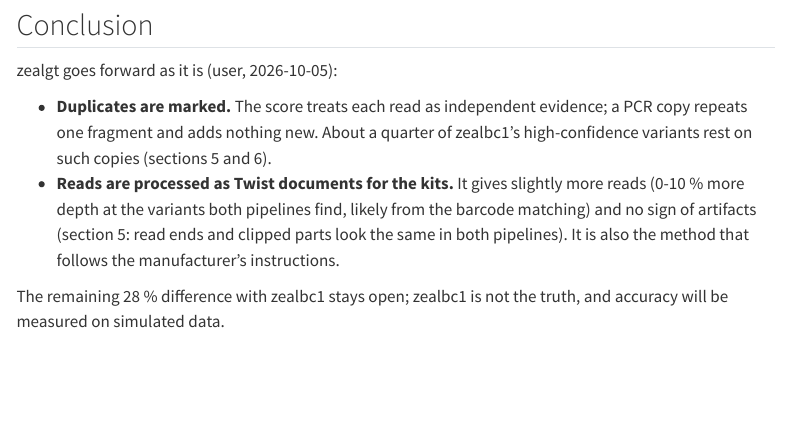
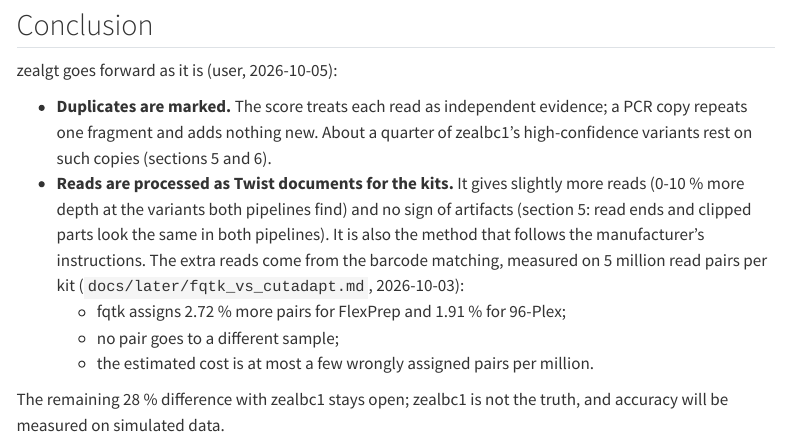
Before and after one commit to sawers-rellan-labs/zealgt, a Quarto document (docs/notebooks/01_genotype_pilot_vs_zealbc1.qmd): the page in a window 1100 px wide, from 4060 px down. Rendered offline with R 4.5, knitr and Pandoc in place of Quarto, with nearby package versions; some code elsewhere in the file could not run offline; menus at the side of the page are left out.

Commit message:
Notebook genotype pilot vs zealbc1: conclusion cites the fqtk vs cutadapt measurement
Co-Authored-By: Claude Opus 5.5 <noreply@anthropic.com>

```diff
--- a/docs/notebooks/01_genotype_pilot_vs_zealbc1.qmd
+++ b/docs/notebooks/01_genotype_pilot_vs_zealbc1.qmd
@@ -283,8 +283,12 @@ zealgt goes forward as it is (user, 2026-10-05):
 - **Duplicates are marked.** The score treats each read as independent evidence; a PCR copy repeats one fragment and
   adds nothing new. About a quarter of zealbc1's high-confidence variants rest on such copies (sections 5 and 6).
 - **Reads are processed as Twist documents for the kits.** It gives slightly more reads (0-10 % more depth at the
-  variants both pipelines find, likely from the barcode matching) and no sign of artifacts (section 5: read ends and
-  clipped parts look the same in both pipelines). It is also the method that follows the manufacturer's instructions.
+  variants both pipelines find) and no sign of artifacts (section 5: read ends and clipped parts look the same in both
+  pipelines). It is also the method that follows the manufacturer's instructions. The extra reads come from the barcode
+  matching, measured on 5 million read pairs per kit (`docs/later/fqtk_vs_cutadapt.md`, 2026-10-03):
+  - fqtk assigns 2.72 % more pairs for FlexPrep and 1.91 % for 96-Plex;
+  - no pair goes to a different sample;
+  - the estimated cost is at most a few wrongly assigned pairs per million.
 
 The remaining 28 % difference with zealbc1 stays open; zealbc1 is not the truth, and accuracy will be measured on
 simulated data.
```
